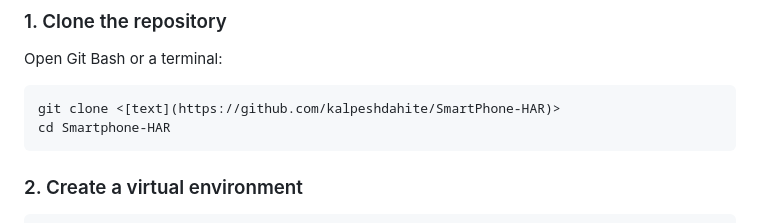
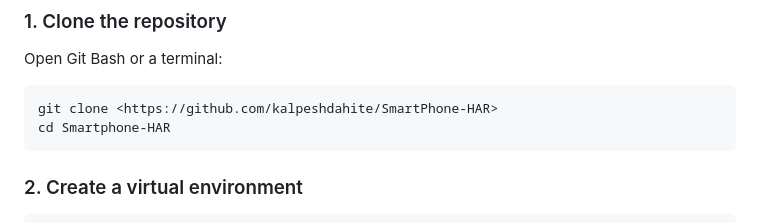
Before and after one commit to kalpeshdahite/SmartPhone-HAR, a Markdown page: README.md, the part around the change. Rendered like a GitHub page.

````diff
--- a/README.md
+++ b/README.md
@@ -716,7 +716,7 @@ Follow these steps to set up the project on another laptop.
 Open Git Bash or a terminal:
 
 ```bash
-git clone <[text](https://github.com/kalpeshdahite/SmartPhone-HAR)>
+git clone <https://github.com/kalpeshdahite/SmartPhone-HAR>
 cd Smartphone-HAR
 ```
 
````
